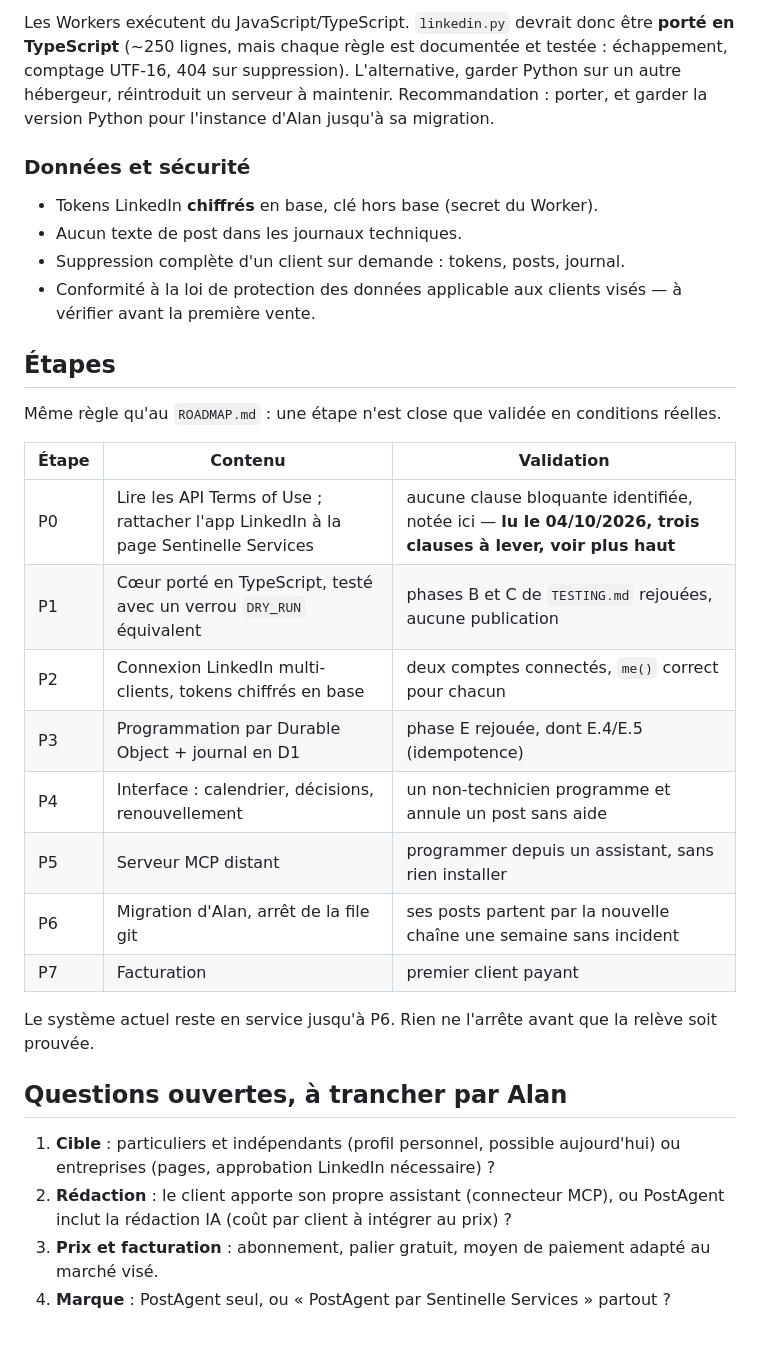
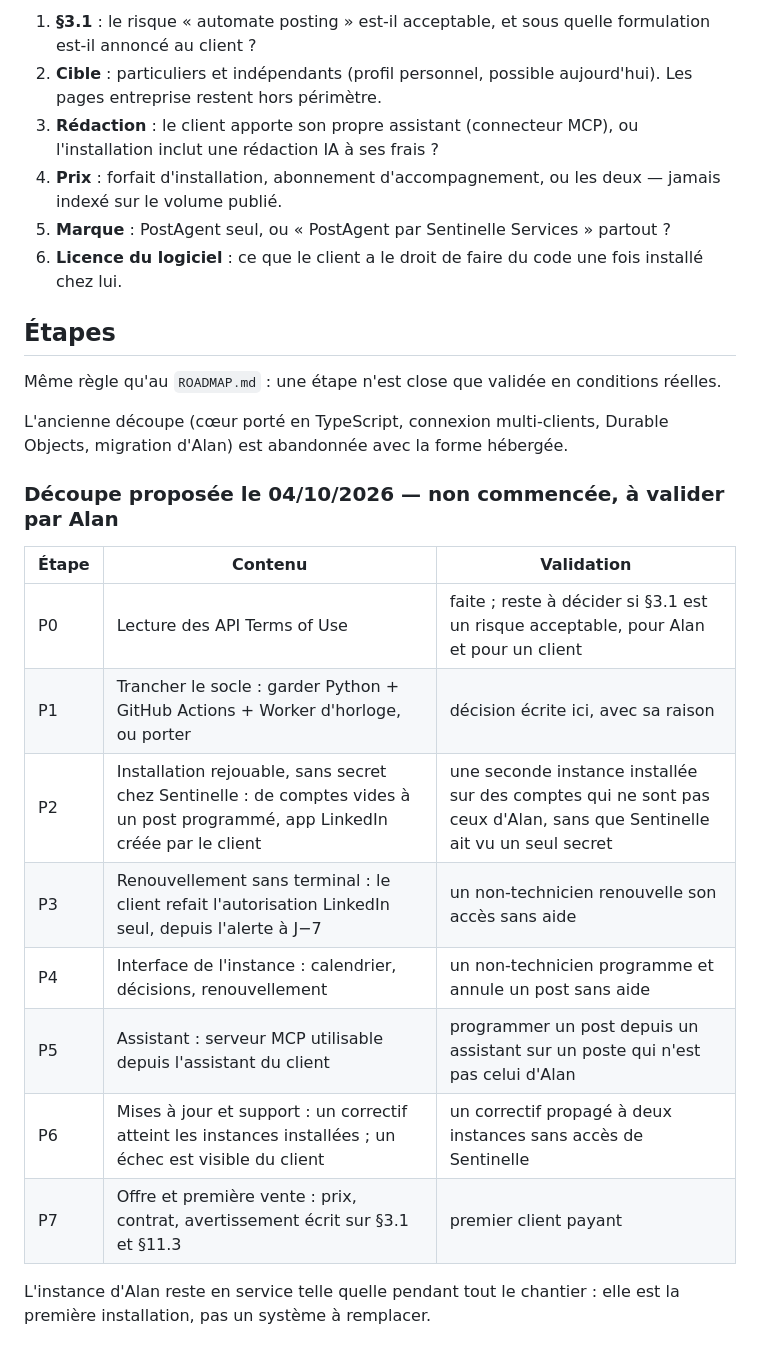
Before and after one commit to GAUSS-TPAC/PostAgent, a Markdown page: files/PRODUIT.md, the part around one of its changes. GitHub-like rendering.

```diff
--- a/files/PRODUIT.md
+++ b/files/PRODUIT.md
@@ -155,45 +170,37 @@ Pourquoi ce choix :
 
-Les Workers exécutent du JavaScript/TypeScript. `linkedin.py` devrait donc
-être **porté en TypeScript** (~250 lignes, mais chaque règle est documentée et
-testée : échappement, comptage UTF-16, 404 sur suppression). L'alternative,
-garder Python sur un autre hébergeur, réintroduit un serveur à maintenir.
-Recommandation : porter, et garder la version Python pour l'instance d'Alan
-jusqu'à sa migration.
-
-### Données et sécurité
-
-- Tokens LinkedIn **chiffrés** en base, clé hors base (secret du Worker).
-- Aucun texte de post dans les journaux techniques.
-- Suppression complète d'un client sur demande : tokens, posts, journal.
-- Conformité à la loi de protection des données applicable aux clients visés
-  — à vérifier avant la première vente.
+1. **§3.1** : le risque « automate posting » est-il acceptable, et sous
+   quelle formulation est-il annoncé au client ?
+2. **Cible** : particuliers et indépendants (profil personnel, possible
+   aujourd'hui). Les pages entreprise restent hors périmètre.
+3. **Rédaction** : le client apporte son propre assistant (connecteur MCP),
+   ou l'installation inclut une rédaction IA à ses frais ?
+4. **Prix** : forfait d'installation, abonnement d'accompagnement, ou les
+   deux — jamais indexé sur le volume publié.
+5. **Marque** : PostAgent seul, ou « PostAgent par Sentinelle Services »
+   partout ?
+6. **Licence du logiciel** : ce que le client a le droit de faire du code
+   une fois installé chez lui.
 
 ## Étapes
 
 Même règle qu'au `ROADMAP.md` : une étape n'est close que validée en
 conditions réelles.
 
+L'ancienne découpe (cœur porté en TypeScript, connexion multi-clients,
+Durable Objects, migration d'Alan) est abandonnée avec la forme hébergée.
+
+### Découpe proposée le 04/10/2026 — non commencée, à valider par Alan
+
 | Étape | Contenu | Validation |
 |---|---|---|
-| P0 | Lire les API Terms of Use ; rattacher l'app LinkedIn à la page Sentinelle Services | aucune clause bloquante identifiée, notée ici — **lu le 04/10/2026, trois clauses à lever, voir plus haut** |
-| P1 | Cœur porté en TypeScript, testé avec un verrou `DRY_RUN` équivalent | phases B et C de `TESTING.md` rejouées, aucune publication |
-| P2 | Connexion LinkedIn multi-clients, tokens chiffrés en base | deux comptes connectés, `me()` correct pour chacun |
-| P3 | Programmation par Durable Object + journal en D1 | phase E rejouée, dont E.4/E.5 (idempotence) |
-| P4 | Interface : calendrier, décisions, renouvellement | un non-technicien programme et annule un post sans aide |
-| P5 | Serveur MCP distant | programmer depuis un assistant, sans rien installer |
-| P6 | Migration d'Alan, arrêt de la file git | ses posts partent par la nouvelle chaîne une semaine sans incident |
-| P7 | Facturation | premier client payant |
+| P0 | Lecture des API Terms of Use | faite ; reste à décider si §3.1 est un risque acceptable, pour Alan et pour un client |
+| P1 | Trancher le socle : garder Python + GitHub Actions + Worker d'horloge, ou porter | décision écrite ici, avec sa raison |
+| P2 | Installation rejouable, sans secret chez Sentinelle : de comptes vides à un post programmé, app LinkedIn créée par le client | une seconde instance installée sur des comptes qui ne sont pas ceux d'Alan, sans que Sentinelle ait vu un seul secret |
+| P3 | Renouvellement sans terminal : le client refait l'autorisation LinkedIn seul, depuis l'alerte à J−7 | un non-technicien renouvelle son accès sans aide |
+| P4 | Interface de l'instance : calendrier, décisions, renouvellement | un non-technicien programme et annule un post sans aide |
+| P5 | Assistant : serveur MCP utilisable depuis l'assistant du client | programmer un post depuis un assistant sur un poste qui n'est pas celui d'Alan |
+| P6 | Mises à jour et support : un correctif atteint les instances installées ; un échec est visible du client | un correctif propagé à deux instances sans accès de Sentinelle |
+| P7 | Offre et première vente : prix, contrat, avertissement écrit sur §3.1 et §11.3 | premier client payant |
 
-Le système actuel reste en service jusqu'à P6. Rien ne l'arrête avant que
-la relève soit prouvée.
-
-## Questions ouvertes, à trancher par Alan
-
-1. **Cible** : particuliers et indépendants (profil personnel, possible
-   aujourd'hui) ou entreprises (pages, approbation LinkedIn nécessaire) ?
-2. **Rédaction** : le client apporte son propre assistant (connecteur MCP),
-   ou PostAgent inclut la rédaction IA (coût par client à intégrer au prix) ?
-3. **Prix et facturation** : abonnement, palier gratuit, moyen de paiement
-   adapté au marché visé.
-4. **Marque** : PostAgent seul, ou « PostAgent par Sentinelle Services »
-   partout ?
+L'instance d'Alan reste en service telle quelle pendant tout le chantier :
+elle est la première installation, pas un système à remplacer.
```
Also changed, not shown: other parts of files/PRODUIT.md (+111 -96 lines), files/BACKLOG.md (+3 -1 lines), files/JOURNAL.md (+43 -0 lines).
